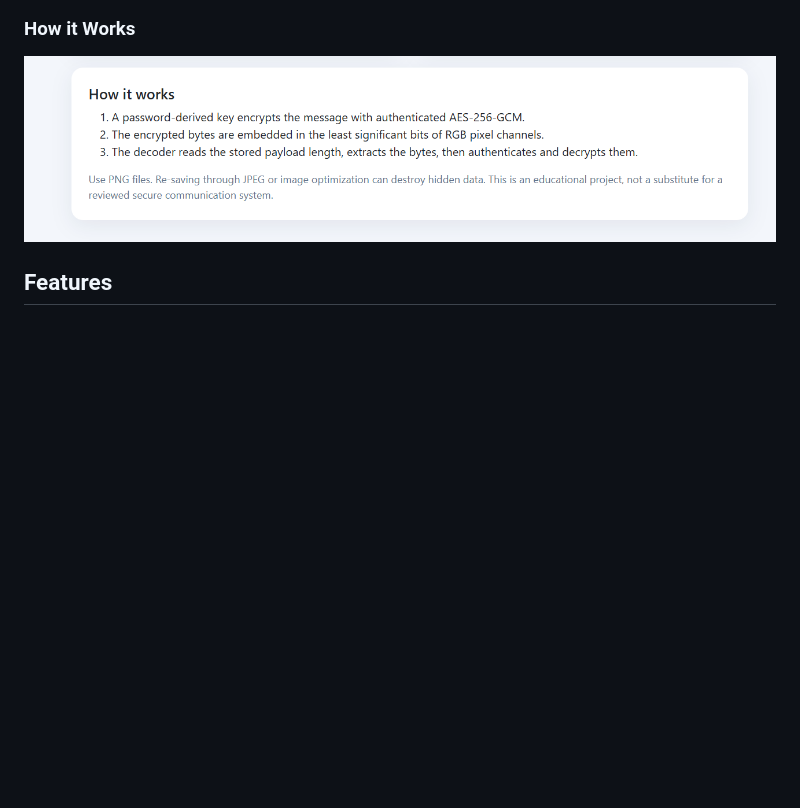
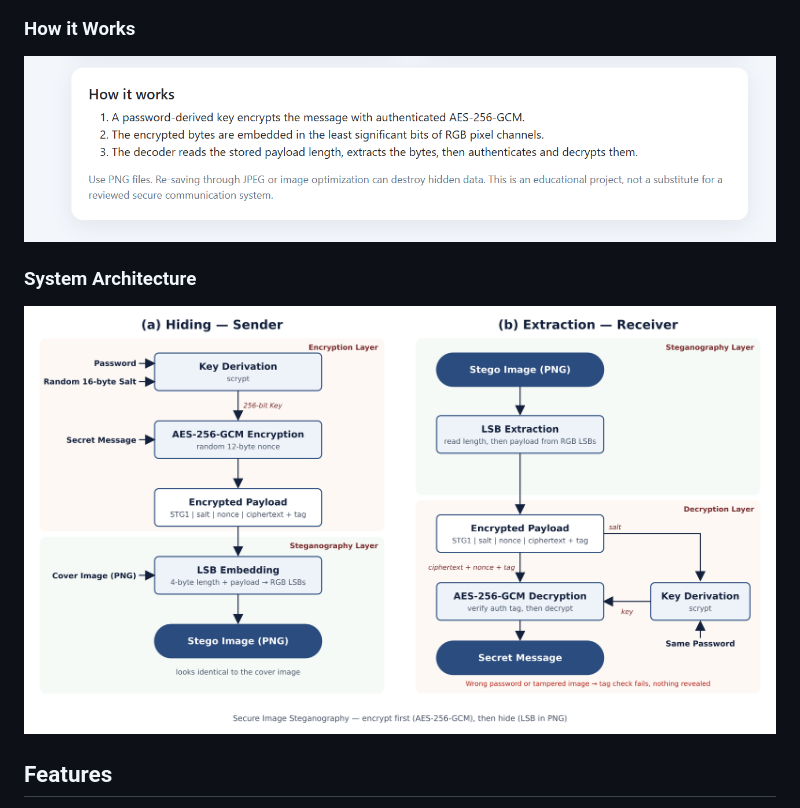
Before and after one commit to Tisya444/secure-image-steganography, a Markdown page: README.md, the part around the change. GitHub-like rendering; pictures changed too: screenshots/architecture.png (added); blank space fills up the shorter version.

Commit message:
Add system architecture diagram

```diff
--- a/README.md
+++ b/README.md
@@ -9,6 +9,9 @@ A college mini project web application built with Python and Flask. It encrypts
 
 ### How it Works
 ![How it Works](screenshots/how-it-works.png)
+
+### System Architecture
+![System Architecture](screenshots/architecture.png)
 
 ## Features
 - Hide a text message inside a PNG image.
```
